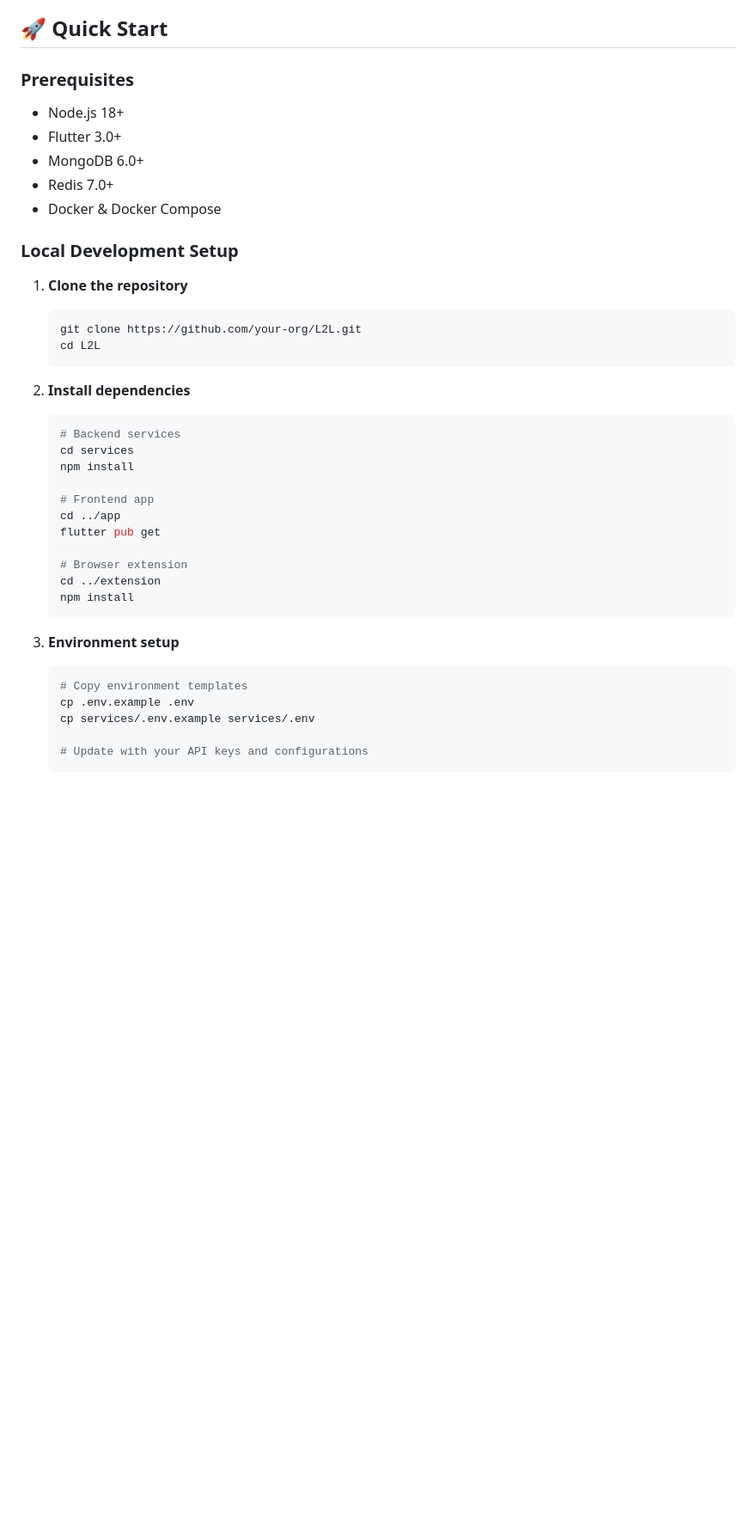
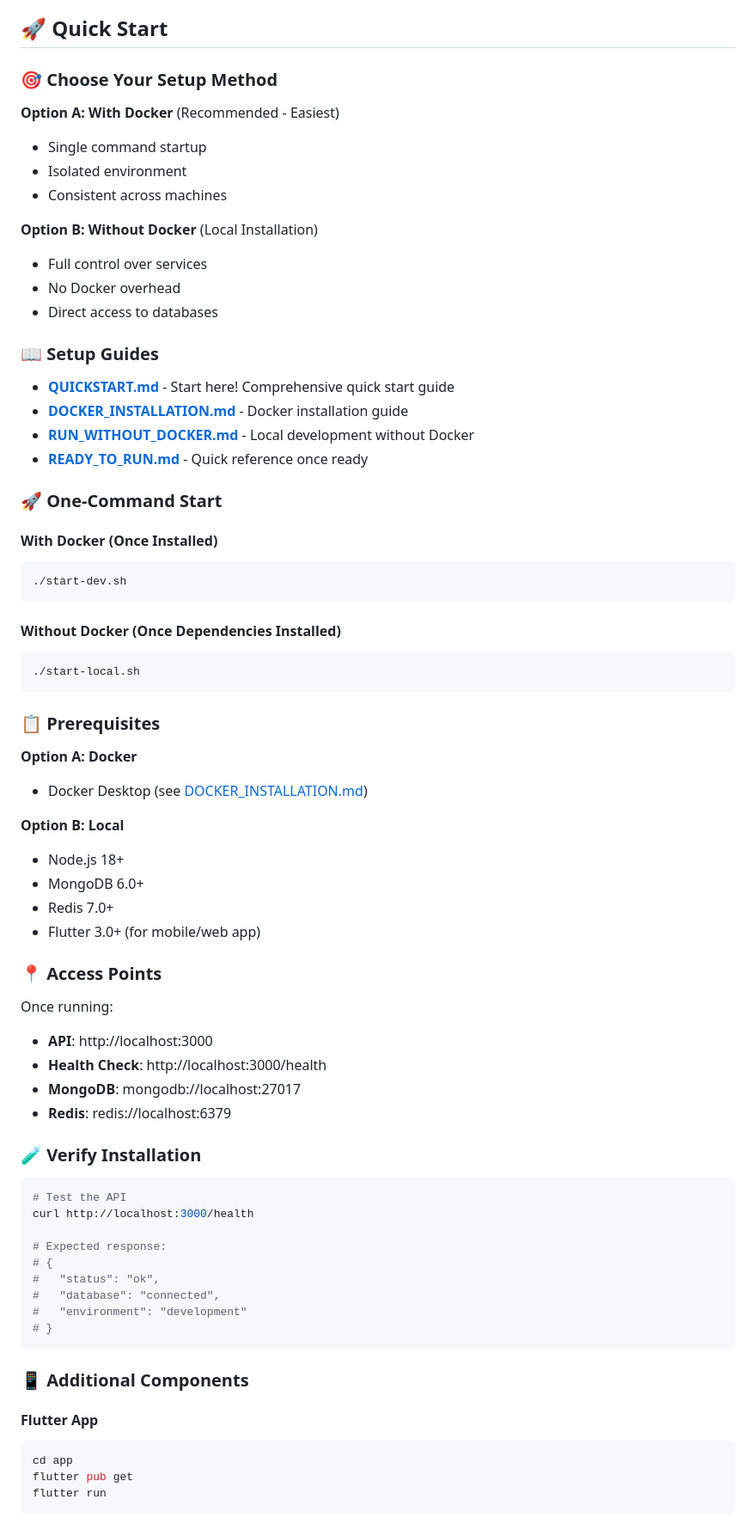
Before and after one commit to ihjohny/L2L, a Markdown page: README.md, the part around one of its changes. Shown at 86% size. GitHub-like rendering; blank space fills up the shorter version.

Commit message:
Update README with comprehensive setup guides
- Updated quick start section with Docker and local options
- Added links to all setup guides
- Simplified prerequisites by setup method
- Added one-command start options
- Added verification steps
- Made it easier for developers to get started

````diff
--- a/README.md
+++ b/README.md
@@ -109,42 +109,76 @@ Topics (High-Level Categories)
 
 ## 🚀 Quick Start
 
-### Prerequisites
+### 🎯 Choose Your Setup Method
+
+**Option A: With Docker** (Recommended - Easiest)
+- Single command startup
+- Isolated environment
+- Consistent across machines
+
+**Option B: Without Docker** (Local Installation)
+- Full control over services
+- No Docker overhead
+- Direct access to databases
+
+### 📖 Setup Guides
+
+- **[QUICKSTART.md](QUICKSTART.md)** - Start here! Comprehensive quick start guide
+- **[DOCKER_INSTALLATION.md](DOCKER_INSTALLATION.md)** - Docker installation guide
+- **[RUN_WITHOUT_DOCKER.md](RUN_WITHOUT_DOCKER.md)** - Local development without Docker
+- **[READY_TO_RUN.md](READY_TO_RUN.md)** - Quick reference once ready
+
+### 🚀 One-Command Start
+
+#### With Docker (Once Installed)
+```bash
+./start-dev.sh
+```
+
+#### Without Docker (Once Dependencies Installed)
+```bash
+./start-local.sh
+```
+
+### 📋 Prerequisites
+
+**Option A: Docker**
+- Docker Desktop (see [DOCKER_INSTALLATION.md](DOCKER_INSTALLATION.md))
+
+**Option B: Local**
 - Node.js 18+
-- Flutter 3.0+
 - MongoDB 6.0+
 - Redis 7.0+
-- Docker & Docker Compose
+- Flutter 3.0+ (for mobile/web app)
 
-### Local Development Setup
+### 📍 Access Points
 
-1. **Clone the repository**
-   ```bash
-   git clone https://github.com/your-org/L2L.git
-   cd L2L
-   ```
+Once running:
+- **API**: http://localhost:3000
+- **Health Check**: http://localhost:3000/health
+- **MongoDB**: mongodb://localhost:27017
+- **Redis**: redis://localhost:6379
 
-2. **Install dependencies**
-   ```bash
-   # Backend services
-   cd services
-   npm install
+### 🧪 Verify Installation
 
-   # Frontend app
-   cd ../app
-   flutter pub get
+```bash
+# Test the API
+curl http://localhost:3000/health
 
-   # Browser extension
-   cd ../extension
-   npm install
-   ```
+# Expected response:
+# {
+#   "status": "ok",
+#   "database": "connected",
+#   "environment": "development"
+# }
+```
 
-3. **Environment setup**
-   ```bash
-   # Copy environment templates
-   cp .env.example .env
-   cp services/.env.example services/.env
+### 📱 Additional Components
 
-   # Update with your API keys and configurations
-   ```
+#### Flutter App
+```bash
+cd app
+flutter pub get
+flutter run
+```
 
````
Also changed, not shown: other parts of README.md (+5 -18 lines).
